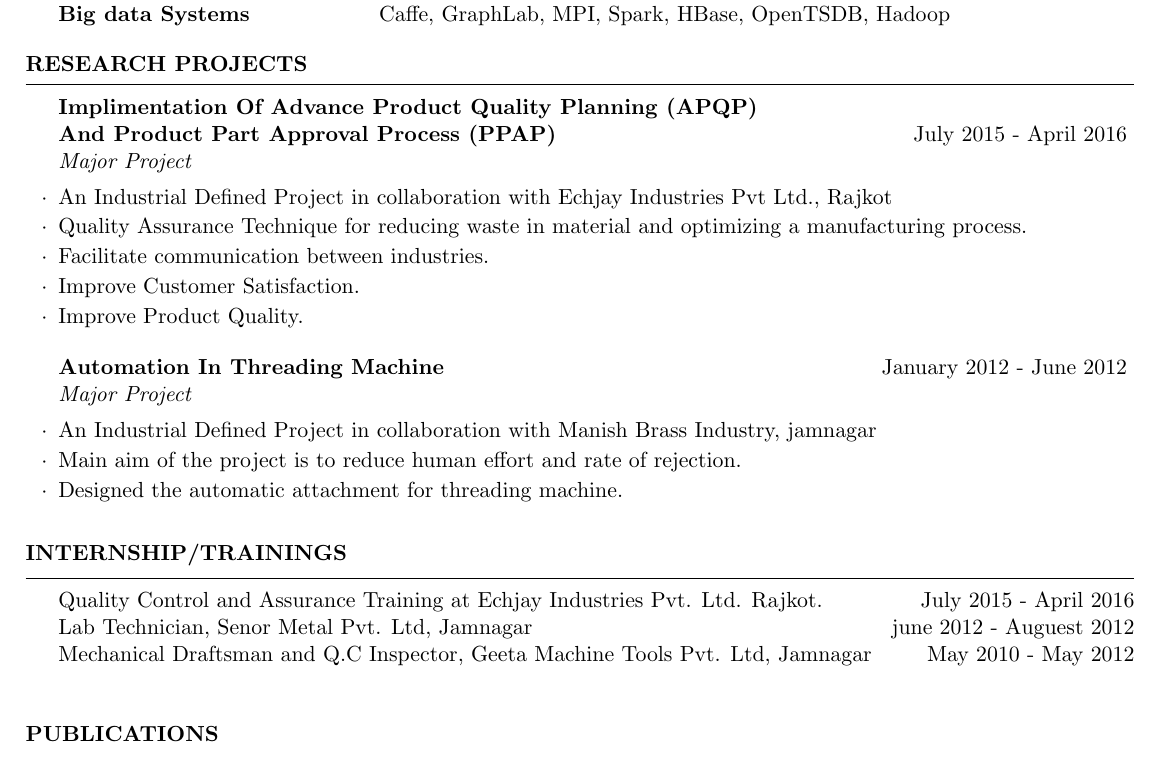
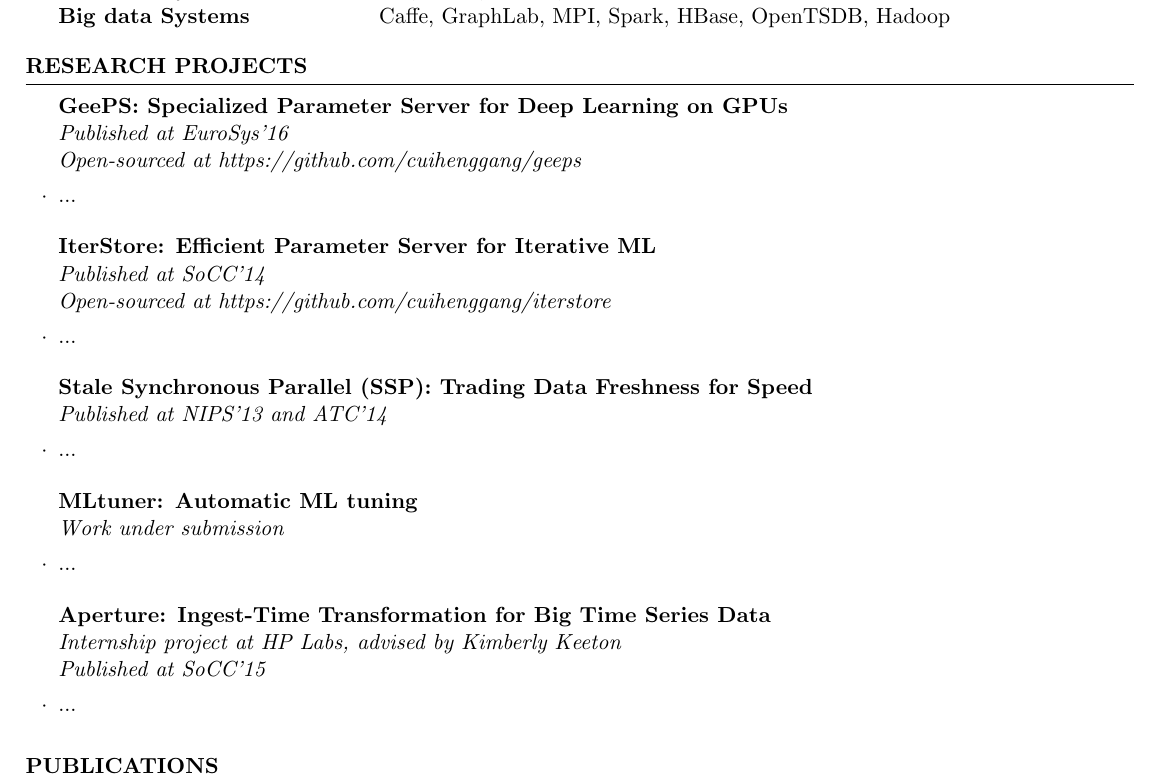
Before and after one commit to cuihenggang/cv, a LaTeX CV (resume/cui-resume.tex): part of page 1 of 2, cut so that both start at the same text. Compiled offline with pdfLaTeX.

Commit message:
make a list of projects

```diff
--- a/resume/cui-resume.tex
+++ b/resume/cui-resume.tex
@@ -82,38 +82,36 @@ Big data Systems & Caffe, GraphLab, MPI, Spark, HBase, OpenTSDB, Hadoop\\
 
 \begin{rSection}{RESEARCH PROJECTS}
 
-\begin{rSubsection}{Implimentation Of Advance Product Quality Planning (APQP) \\ And Product Part Approval Process (PPAP)}{July 2015 - April 2016}{Major Project}{}
-\item An Industrial Defined Project in collaboration with Echjay Industries Pvt Ltd., Rajkot
-\item Quality Assurance Technique for reducing waste in material and optimizing a
-manufacturing process.
-\item Facilitate communication between industries.
-\item Improve Customer Satisfaction.
-\item Improve Product Quality.
-
+\begin{rSubsection}{GeePS: Specialized Parameter Server for Deep Learning on GPUs}{}
+{Published at EuroSys'16\\
+Open-sourced at https://github.com/cuihenggang/geeps}{}
+\item ...
 \end{rSubsection}
 
-
-%------------------------------------------------
-
-\begin{rSubsection}{Automation In Threading Machine}{January 2012 - June 2012}{Major Project}{}
-\item An Industrial Defined Project in collaboration with Manish Brass Industry, jamnagar
-\item Main aim of the project is to reduce human effort and rate of rejection.
-\item Designed the automatic attachment for threading machine.
+\begin{rSubsection}{IterStore: Efficient Parameter Server for Iterative ML}{}
+{Published at SoCC'14\\
+Open-sourced at https://github.com/cuihenggang/iterstore}{}
+\item ...
 \end{rSubsection}
 
+\begin{rSubsection}{Stale Synchronous Parallel (SSP): Trading Data Freshness for Speed}{}
+{Published at NIPS'13 and ATC'14}{}
+\item ...
+\end{rSubsection}
+
+\begin{rSubsection}{MLtuner: Automatic ML tuning}{}
+{Work under submission}{}
+\item ...
+\end{rSubsection}
+
+\begin{rSubsection}{Aperture: Ingest-Time Transformation for Big Time Series Data}{}
+{Internship project at HP Labs, advised by Kimberly Keeton\\
+Published at SoCC'15}{}
+\item ...
+\end{rSubsection}
 
 \end{rSection}
 
-
-%	EXAMPLE SECTION
-%----------------------------------------------------------------------------------------
-
-\begin{rSection}{INTERNSHIP/TRAININGS} \itemsep -3pt
-
-{Quality Control and Assurance Training at Echjay Industries Pvt. Ltd. Rajkot.} \hfill July 2015 - April 2016 \\
-{Lab Technician, Senor Metal Pvt. Ltd, Jamnagar} \hfill june 2012 - Auguest 2012\\
-{Mechanical Draftsman and Q.C Inspector, Geeta Machine Tools Pvt. Ltd, Jamnagar} \hfill May 2010 - May 2012 \\
-\end{rSection}
 
 \begin{rSection}{PUBLICATIONS}
 % \begin{bibsection}
```
Also changed, not shown: resume/cui-resume.tex (4 more changed lines).
